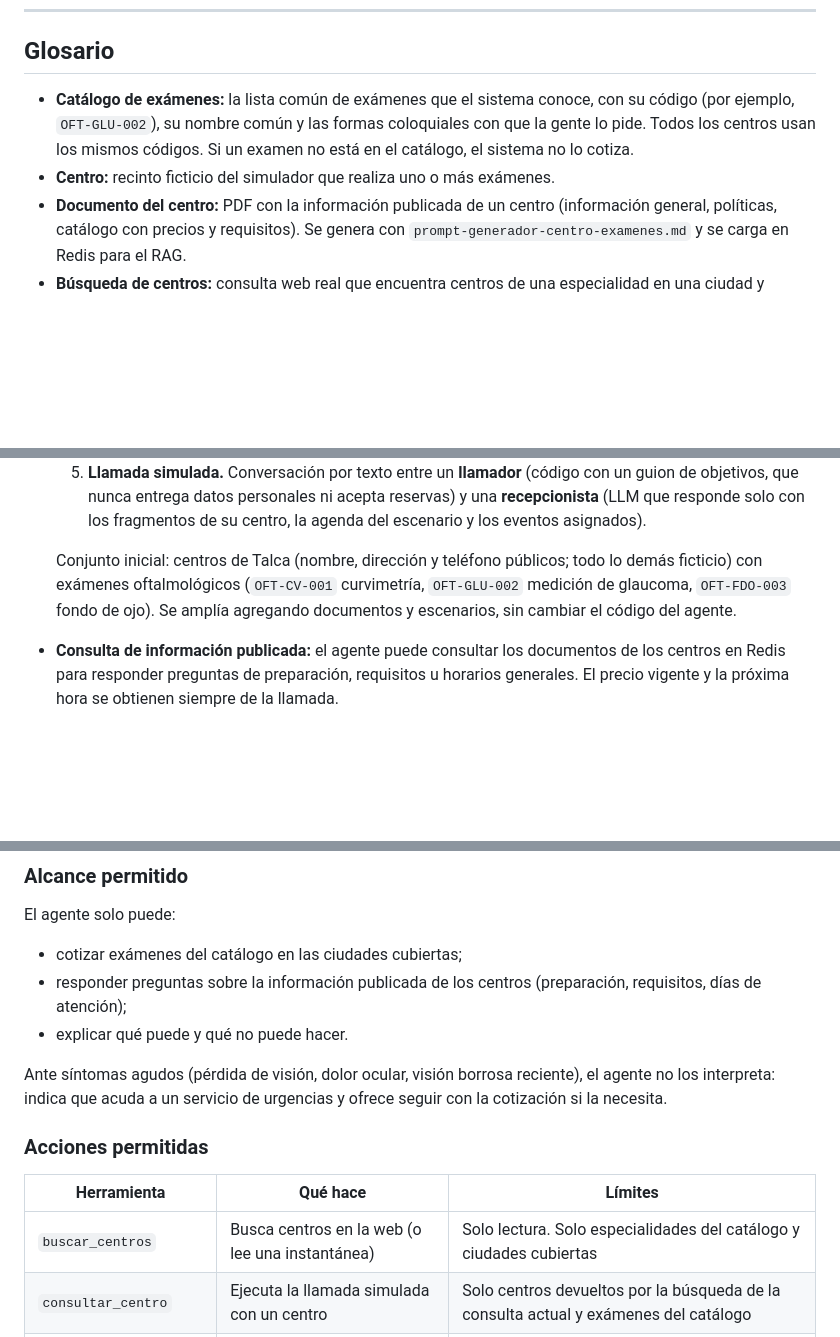
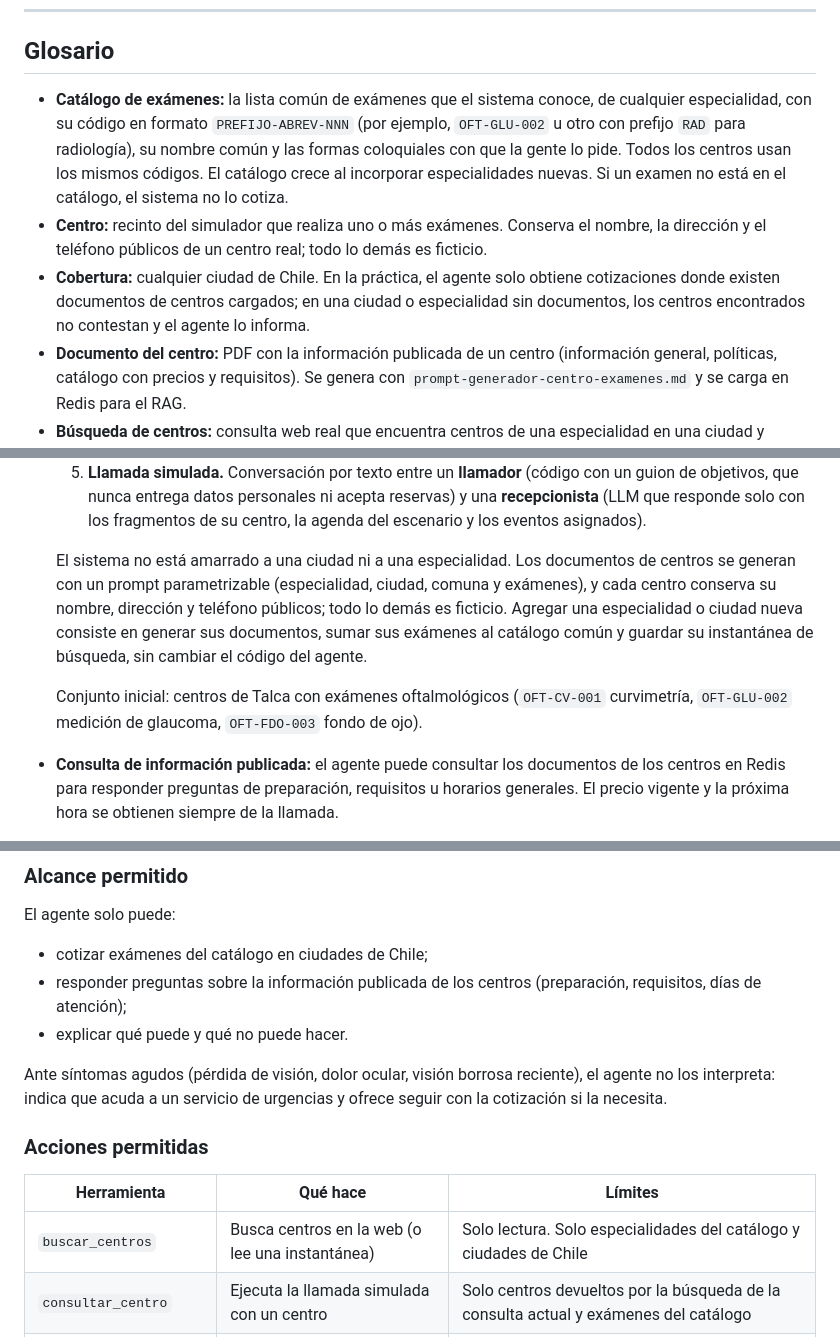
Before and after one commit to rodrigoGit-2014/agente-cotizador-examenes, a Markdown page: intent.md, 3 parts joined by grey strips. Rendered like a GitHub page; blank space fills up the shorter version.

Commit message:
elimina referencia a una ciudad en especifico.

```diff
--- a/intent.md
+++ b/intent.md
@@ -15,11 +15,17 @@
 
 ## Glosario
 
-- **Catálogo de exámenes:** la lista común de exámenes que el sistema conoce, con su código
-  (por ejemplo, `OFT-GLU-002`), su nombre común y las formas coloquiales con que la gente lo
-  pide. Todos los centros usan los mismos códigos. Si un examen no está en el catálogo, el
-  sistema no lo cotiza.
-- **Centro:** recinto ficticio del simulador que realiza uno o más exámenes.
+- **Catálogo de exámenes:** la lista común de exámenes que el sistema conoce, de cualquier
+  especialidad, con su código en formato `PREFIJO-ABREV-NNN` (por ejemplo, `OFT-GLU-002`
+  u otro con prefijo `RAD` para radiología), su nombre común y las formas coloquiales con
+  que la gente lo pide. Todos los centros usan los mismos códigos. El catálogo crece al
+  incorporar especialidades nuevas. Si un examen no está en el catálogo, el sistema no lo
+  cotiza.
+- **Centro:** recinto del simulador que realiza uno o más exámenes. Conserva el nombre, la
+  dirección y el teléfono públicos de un centro real; todo lo demás es ficticio.
+- **Cobertura:** cualquier ciudad de Chile. En la práctica, el agente solo obtiene
+  cotizaciones donde existen documentos de centros cargados; en una ciudad o especialidad
+  sin documentos, los centros encontrados no contestan y el agente lo informa.
 - **Documento del centro:** PDF con la información publicada de un centro (información
   general, políticas, catálogo con precios y requisitos). Se genera con
   `prompt-generador-centro-examenes.md` y se carga en Redis para el RAG.
@@ -222,10 +229,16 @@ ofrece; el evento describe una situación del momento. Las reglas de combinació
      **recepcionista** (LLM que responde solo con los fragmentos de su centro, la agenda del
      escenario y los eventos asignados).
 
-  Conjunto inicial: centros de Talca (nombre, dirección y teléfono públicos; todo lo demás
-  ficticio) con exámenes oftalmológicos
+  El sistema no está amarrado a una ciudad ni a una especialidad. Los documentos de
+  centros se generan con un prompt parametrizable (especialidad, ciudad, comuna y
+  exámenes), y cada centro conserva su nombre, dirección y teléfono públicos; todo lo
+  demás es ficticio. Agregar una especialidad o ciudad nueva consiste en generar sus
+  documentos, sumar sus exámenes al catálogo común y guardar su instantánea de búsqueda,
+  sin cambiar el código del agente.
+
+  Conjunto inicial: centros de Talca con exámenes oftalmológicos
   (`OFT-CV-001` curvimetría, `OFT-GLU-002` medición de glaucoma, `OFT-FDO-003` fondo de
-  ojo). Se amplía agregando documentos y escenarios, sin cambiar el código del agente.
+  ojo).
 - **Consulta de información publicada:** el agente puede consultar los documentos de los
   centros en Redis para responder preguntas de preparación, requisitos u horarios generales.
   El precio vigente y la próxima hora se obtienen siempre de la llamada.
@@ -392,7 +406,7 @@ escenarios al cargarlos.
 
 El agente solo puede:
 
-- cotizar exámenes del catálogo en las ciudades cubiertas;
+- cotizar exámenes del catálogo en ciudades de Chile;
 - responder preguntas sobre la información publicada de los centros (preparación,
   requisitos, días de atención);
 - explicar qué puede y qué no puede hacer.
@@ -405,7 +419,7 @@ cotización si la necesita.
 
 | Herramienta | Qué hace | Límites |
 |---|---|---|
-| `buscar_centros` | Busca centros en la web (o lee una instantánea) | Solo lectura. Solo especialidades del catálogo y ciudades cubiertas |
+| `buscar_centros` | Busca centros en la web (o lee una instantánea) | Solo lectura. Solo especialidades del catálogo y ciudades de Chile |
 | `consultar_centro` | Ejecuta la llamada simulada con un centro | Solo centros devueltos por la búsqueda de la consulta actual y exámenes del catálogo |
 | `consultar_documentos` | Recupera fragmentos de documentos en Redis | Solo lectura, filtrada por centro y examen |
 
```
Also changed, not shown: other parts of intent.md (+7 -5 lines).
